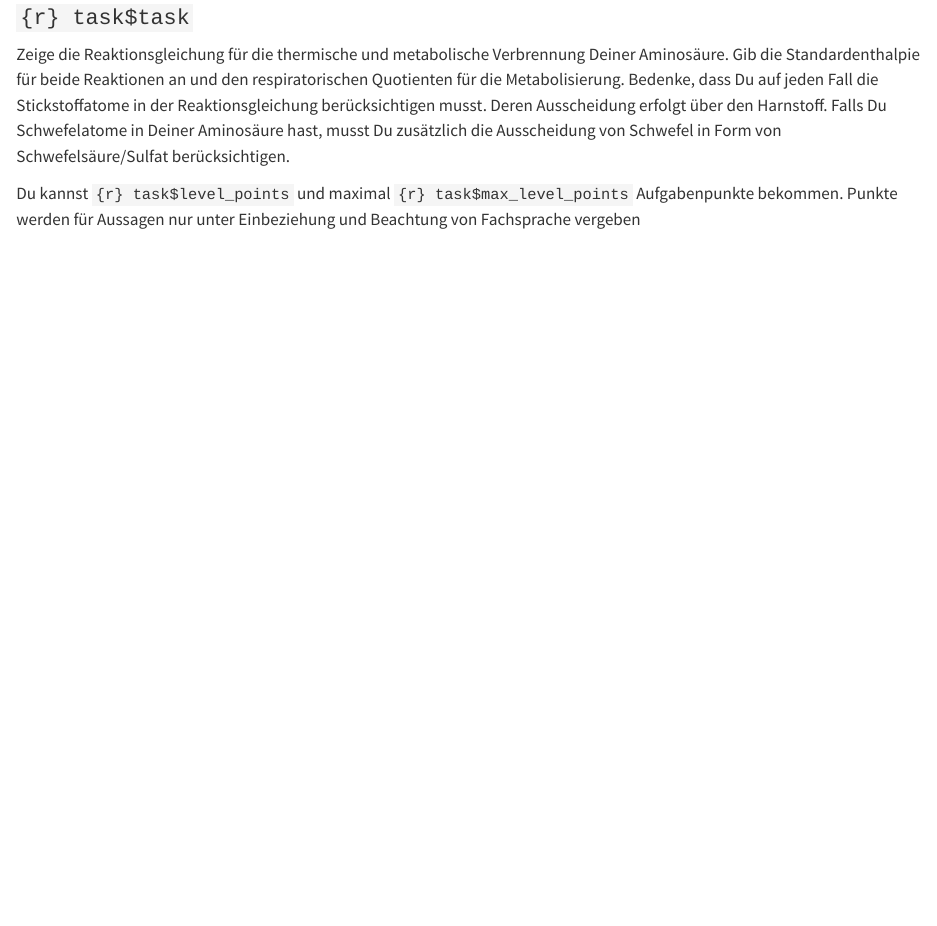
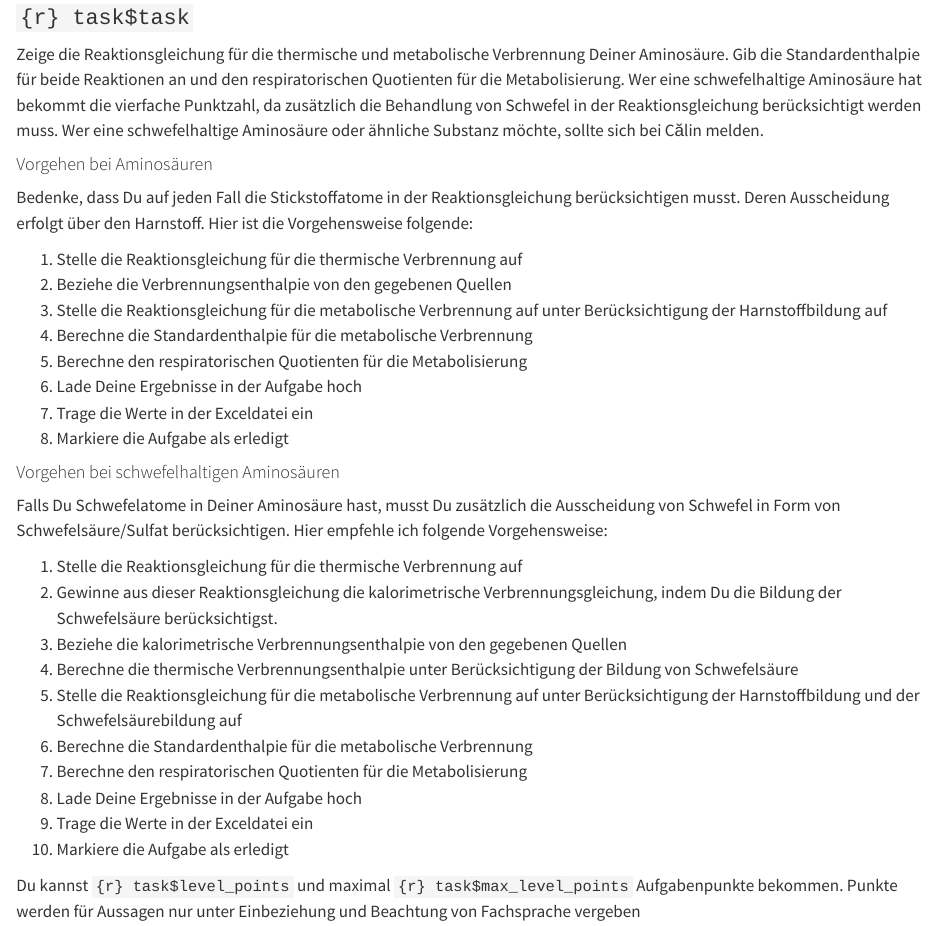
Before and after one commit to MgmssA/bio_metabolism_combustion_tasks, a Quarto document (_level_3.qmd): the page in a window 1100 px wide, from 400 px down. Rendered offline with R 4.5, knitr and Pandoc in place of Quarto, with nearby package versions; some code elsewhere in the file could not run offline.

Commit message:
Updated level III instructions

```diff
--- a/_level_3.qmd
+++ b/_level_3.qmd
@@ -19,7 +19,35 @@ tasks <- tasks |> tibble::add_row(task)
 
 ### `{r} task$task`
 
-Zeige die Reaktionsgleichung für die thermische und metabolische Verbrennung Deiner Aminosäure. Gib die Standardenthalpie für beide Reaktionen an und den respiratorischen Quotienten für die Metabolisierung. Bedenke, dass Du auf jeden Fall die Stickstoffatome in der Reaktionsgleichung berücksichtigen musst. Deren Ausscheidung erfolgt über den Harnstoff. Falls Du Schwefelatome in Deiner Aminosäure hast, musst Du zusätzlich die Ausscheidung von Schwefel in Form von Schwefelsäure/Sulfat berücksichtigen.
+Zeige die Reaktionsgleichung für die thermische und metabolische Verbrennung Deiner Aminosäure. Gib die Standardenthalpie für beide Reaktionen an und den respiratorischen Quotienten für die Metabolisierung. Wer eine schwefelhaltige Aminosäure hat bekommt die vierfache Punktzahl, da zusätzlich die Behandlung von Schwefel in der Reaktionsgleichung berücksichtigt werden muss. Wer eine schwefelhaltige Aminosäure oder ähnliche Substanz möchte, sollte sich bei Călin melden.
+
+#### Vorgehen bei Aminosäuren {.unnumbered}
+
+Bedenke, dass Du auf jeden Fall die Stickstoffatome in der Reaktionsgleichung berücksichtigen musst. Deren Ausscheidung erfolgt über den Harnstoff. Hier ist die Vorgehensweise folgende:
+
+#. Stelle die Reaktionsgleichung für die thermische Verbrennung auf
+#. Beziehe die Verbrennungsenthalpie von den gegebenen Quellen
+#. Stelle die Reaktionsgleichung für die metabolische Verbrennung auf unter Berücksichtigung der Harnstoffbildung auf
+#. Berechne die Standardenthalpie für die metabolische Verbrennung
+#. Berechne den respiratorischen Quotienten für die Metabolisierung
+#. Lade Deine Ergebnisse in der Aufgabe hoch
+#. Trage die Werte in der Exceldatei ein
+#. Markiere die Aufgabe als erledigt
+
+#### Vorgehen bei schwefelhaltigen Aminosäuren {.unnumbered}
+
+Falls Du Schwefelatome in Deiner Aminosäure hast, musst Du zusätzlich die Ausscheidung von Schwefel in Form von Schwefelsäure/Sulfat berücksichtigen. Hier empfehle ich folgende Vorgehensweise:
+
+#. Stelle die Reaktionsgleichung für die thermische Verbrennung auf
+#. Gewinne aus dieser Reaktionsgleichung die kalorimetrische Verbrennungsgleichung, indem Du die Bildung der Schwefelsäure berücksichtigst.
+#. Beziehe die kalorimetrische Verbrennungsenthalpie von den gegebenen Quellen
+#. Berechne die thermische Verbrennungsenthalpie unter Berücksichtigung der Bildung von Schwefelsäure
+#. Stelle die Reaktionsgleichung für die metabolische Verbrennung auf unter Berücksichtigung der Harnstoffbildung und der Schwefelsäurebildung auf
+#. Berechne die Standardenthalpie für die metabolische Verbrennung
+#. Berechne den respiratorischen Quotienten für die Metabolisierung
+#. Lade Deine Ergebnisse in der Aufgabe hoch
+#. Trage die Werte in der Exceldatei ein
+#. Markiere die Aufgabe als erledigt
 
 [Du kannst `{r} task$level_points` und maximal `{r} task$max_level_points` Aufgabenpunkte bekommen. Punkte werden für Aussagen nur unter Einbeziehung und Beachtung von Fachsprache vergeben]{fg="purple"}
 
```
Also changed, not shown: _includes/_front_matter.qmd (+1 -1 lines), _level_2.qmd (+2 -2 lines), 1 other file.
